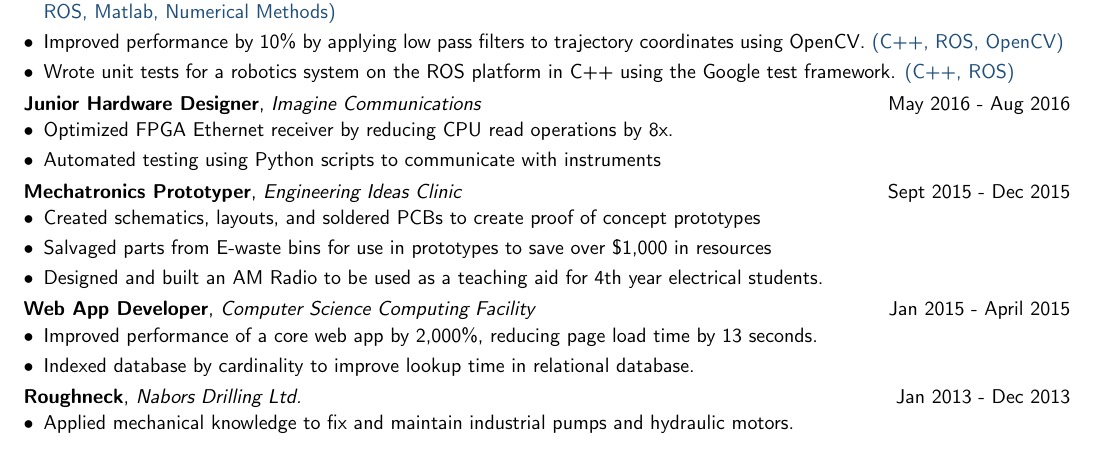
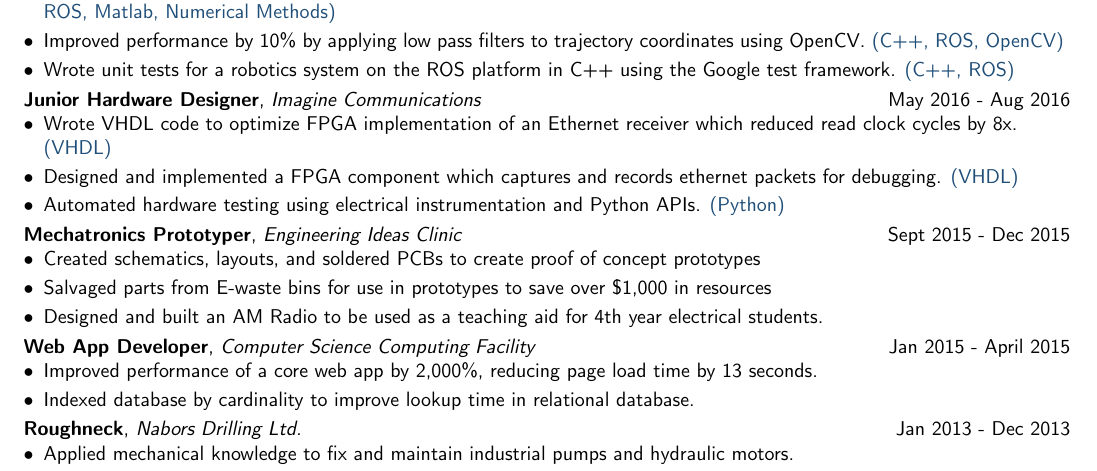
Before and after one commit to cpagravel/resume, a LaTeX document (master_list.tex): part of page 1 of 3, cut so that both start at the same text. The pictures show the PDF file master_list.pdf that the author committed with the source.

Commit message:
Add hardwareswe resume

```diff
--- a/master_list.tex
+++ b/master_list.tex
@@ -325,15 +337,21 @@
 }
 \resumeitemendlist
 
-\iftoggle{electrical}{%
+\ifboolexpr{ togl {electrical} or togl {hardwareswe} }{%
   \experience{Junior Hardware Designer}{Imagine Communications}{May 2016 - Aug 2016}
   \resumeitemstartlist
   {%
     \resumeitem{%
-      Optimized FPGA Ethernet receiver by reducing CPU read operations by 8x.
+      Wrote VHDL code to optimize FPGA implementation of an Ethernet receiver which reduced read clock cycles by 8x.
+      \tech{(VHDL)}
     }
     \resumeitem{%
-      Automated testing using Python scripts to communicate with instruments
+      Designed and implemented a FPGA component which captures and records ethernet packets for debugging.
+      \tech{(VHDL)}
+    }
+    \resumeitem{%
+      Automated hardware testing using electrical instrumentation and Python APIs.
+      \tech{(Python)}
     }
   }
   \resumeitemendlist
```
Also changed, not shown: master_list.pdf, software.pdf, master_list.tex (14 more changed lines), 1 other file.
